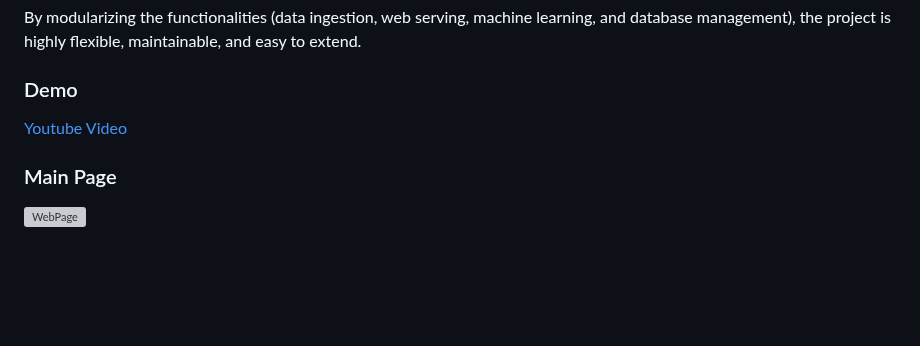
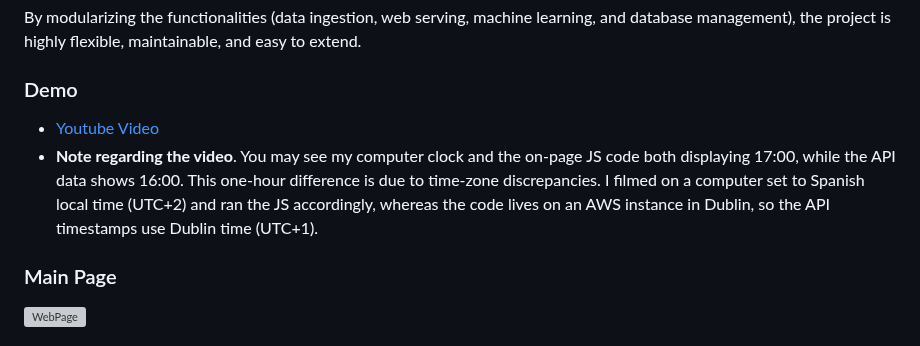
Before and after one commit to matiasenrigue/Software-Engineering, a Markdown page: README.md, the part around the change. Rendered like a GitHub page; blank space fills up the shorter version; grey boxes are pictures that could not be loaded.

```diff
--- a/README.md
+++ b/README.md
@@ -43,7 +43,8 @@ By modularizing the functionalities (data ingestion, web serving, machine learni
 
 ### Demo
 
-[Youtube Video](https://youtu.be/TNswnZJ8aLs)
+- [Youtube Video](https://youtu.be/TNswnZJ8aLs)
+- **Note regarding the video**. You may see my computer clock and the on‑page JS code both displaying 17:00, while the API data shows 16:00. This one‑hour difference is due to time‑zone discrepancies. I filmed on a computer set to Spanish local time (UTC+2) and ran the JS accordingly, whereas the code lives on an AWS instance in Dublin, so the API timestamps use Dublin time (UTC+1).
 
 
 
```
